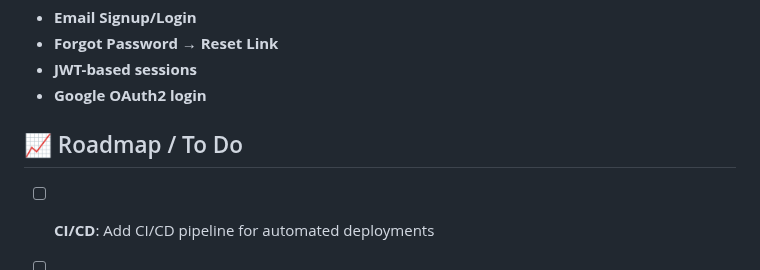
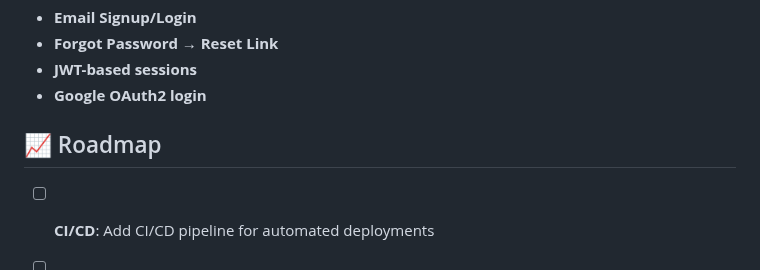
Before and after one commit to robokage/case_craft_backend, a Markdown page: README.md, the part around the change. Drawn GitHub-style.

Commit message:
refactor

```diff
--- a/README.md
+++ b/README.md
@@ -168,7 +168,7 @@ standard authentication and Google OAuth.
 
 
 
-## 📈 Roadmap / To Do
+## 📈 Roadmap
 
 - [ ] **CI/CD**: Add CI/CD pipeline for automated deployments
 - [ ] **Phone Models**: Create mask and add support for more phone models
```
